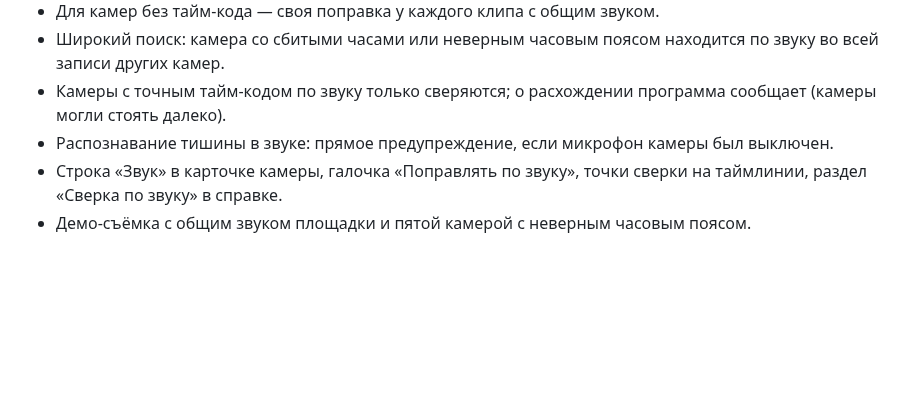
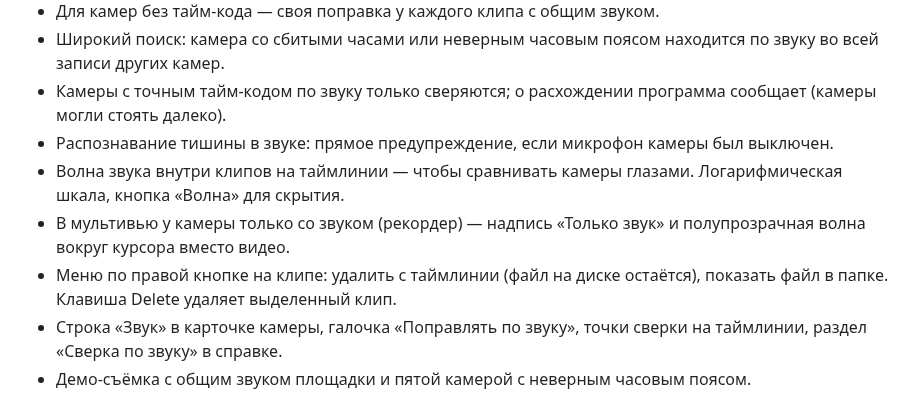
Before and after one commit to agrebru-glitch/timesyncam, a Markdown page: CHANGELOG.md, the part around the change. Drawn GitHub-style; blank space fills up the shorter version.

```diff
--- a/CHANGELOG.md
+++ b/CHANGELOG.md
@@ -13,6 +13,9 @@
 - Широкий поиск: камера со сбитыми часами или неверным часовым поясом находится по звуку во всей записи других камер.
 - Камеры с точным тайм-кодом по звуку только сверяются; о расхождении программа сообщает (камеры могли стоять далеко).
 - Распознавание тишины в звуке: прямое предупреждение, если микрофон камеры был выключен.
+- Волна звука внутри клипов на таймлинии — чтобы сравнивать камеры глазами. Логарифмическая шкала, кнопка «Волна» для скрытия.
+- В мультивью у камеры только со звуком (рекордер) — надпись «Только звук» и полупрозрачная волна вокруг курсора вместо видео.
+- Меню по правой кнопке на клипе: удалить с таймлинии (файл на диске остаётся), показать файл в папке. Клавиша Delete удаляет выделенный клип.
 - Строка «Звук» в карточке камеры, галочка «Поправлять по звуку», точки сверки на таймлинии, раздел «Сверка по звуку» в справке.
 - Демо-съёмка с общим звуком площадки и пятой камерой с неверным часовым поясом.
 
```
Also changed, not shown: README.md (+8 -3 lines), docs/how-it-works.md (+1 -0 lines), docs/images/main.png, docs/images/waves.png (added), 12 other files.
